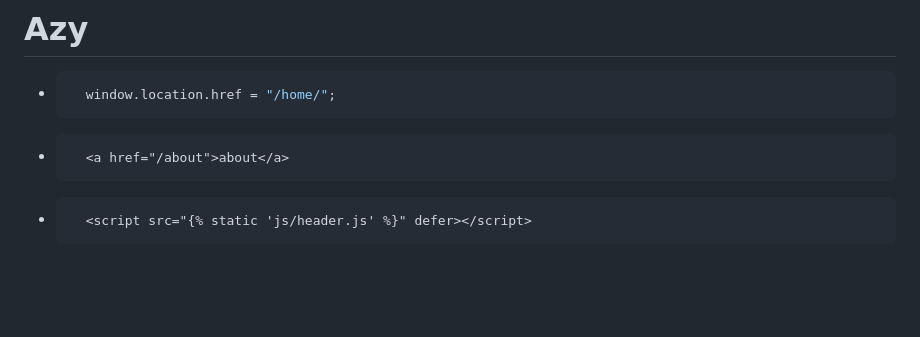
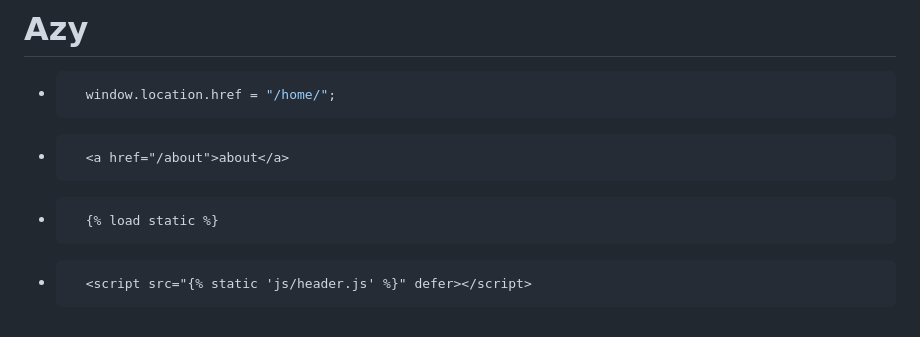
Before and after one commit to aashuprasad04/Django, a Markdown page: understanding/README.md, the part around the change. GitHub-like rendering; blank space fills up the shorter version.

````diff
--- a/understanding/README.md
+++ b/understanding/README.md
@@ -226,5 +226,8 @@ def index(request):
     <a href="/about">about</a>
   ```
 - ```html
+    {% load static %}
+  ```
+- ```html
     <script src="{% static 'js/header.js' %}" defer></script>
   ```
````
